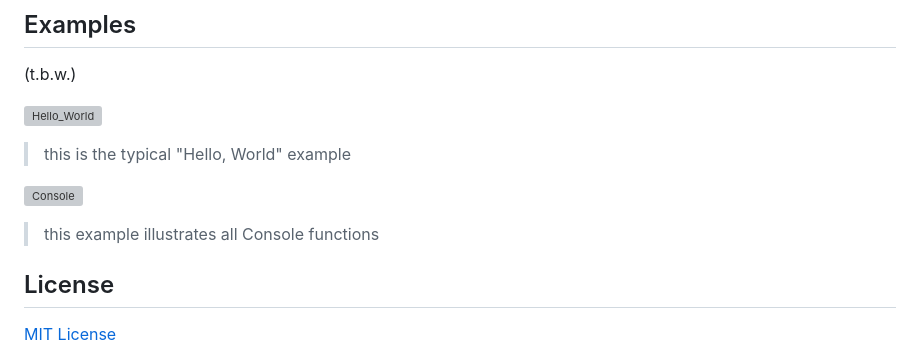
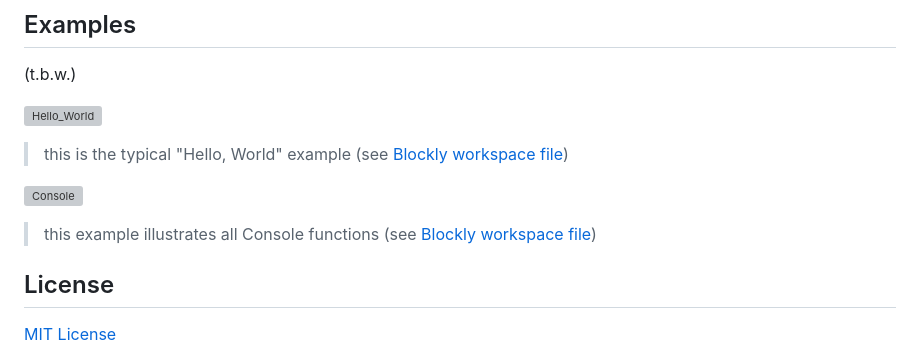
Before and after one commit to rozek/blockly-ai-playground, a Markdown page: README.md, the part around the change. GitHub-like rendering; grey boxes are pictures that could not be loaded.

```diff
--- a/README.md
+++ b/README.md
@@ -220,11 +220,11 @@ The following blocks do not fit into the categories shown before - may may still
 
 ![Hello_World](./Examples/Hello_World.png)
 
-> this is the typical "Hello, World" example
+> this is the typical "Hello, World" example (see [Blockly workspace file](./Examples/Hello_World.json))
 
 ![Console](./Examples/Console.png)
 
-> this example illustrates all Console functions
+> this example illustrates all Console functions (see [Blockly workspace file](./Examples/Console.json))
 
 ## License ##
 
```
